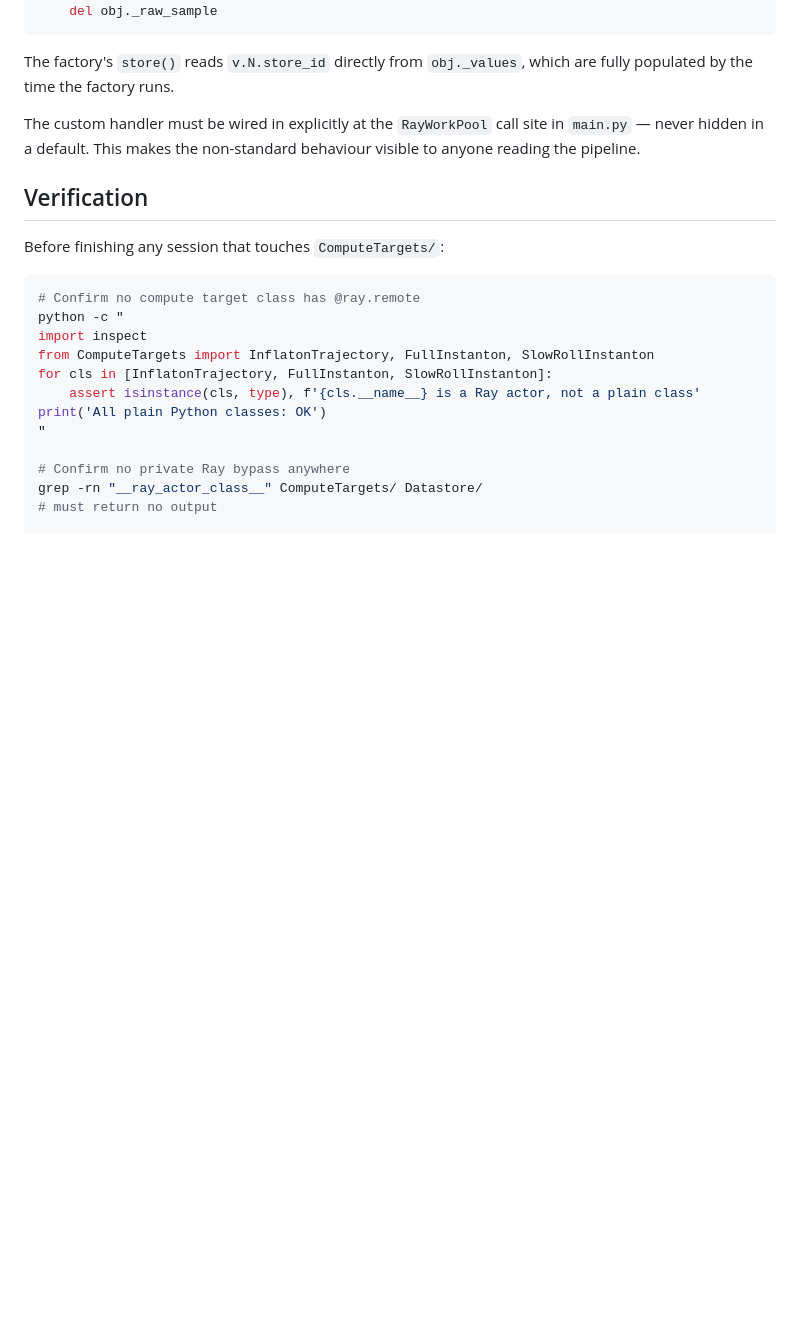
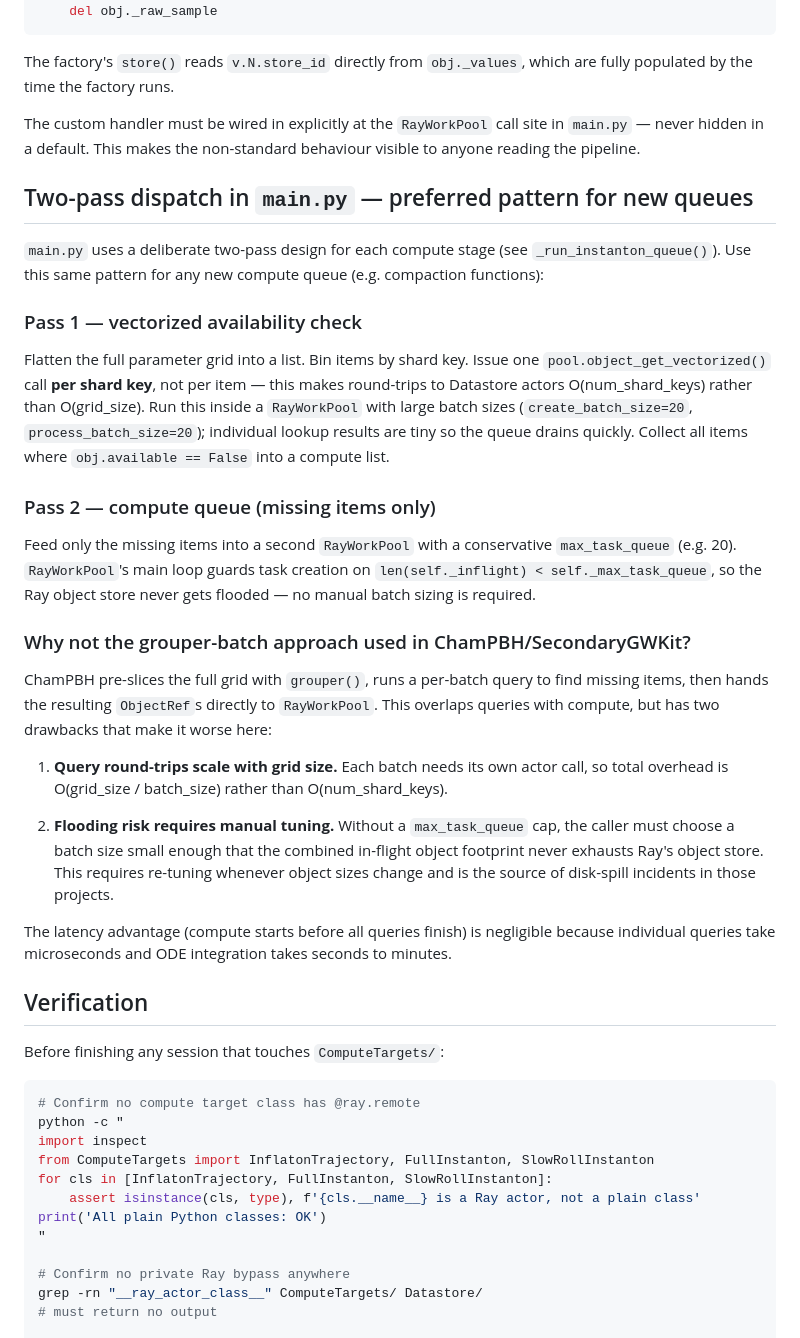
Before and after one commit to ds283/StochasticInstantons, a Markdown page: .claude/rules/ray-dispatch.md, the part around the change. GitHub-like rendering; blank space fills up the shorter version.

Commit message:
Document two-pass dispatch pattern for compute queues in ray-dispatch.md

```diff
--- a/.claude/rules/ray-dispatch.md
+++ b/.claude/rules/ray-dispatch.md
@@ -215,6 +215,50 @@ The custom handler must be wired in explicitly at the `RayWorkPool` call site
 in `main.py` — never hidden in a default. This makes the non-standard behaviour
 visible to anyone reading the pipeline.
 
+## Two-pass dispatch in `main.py` — preferred pattern for new queues
+
+`main.py` uses a deliberate two-pass design for each compute stage (see
+`_run_instanton_queue()`). Use this same pattern for any new compute queue
+(e.g. compaction functions):
+
+### Pass 1 — vectorized availability check
+
+Flatten the full parameter grid into a list. Bin items by shard key. Issue
+one `pool.object_get_vectorized()` call **per shard key**, not per item —
+this makes round-trips to Datastore actors O(num_shard_keys) rather than
+O(grid_size). Run this inside a `RayWorkPool` with large batch sizes
+(`create_batch_size=20`, `process_batch_size=20`); individual lookup results
+are tiny so the queue drains quickly. Collect all items where
+`obj.available == False` into a compute list.
+
+### Pass 2 — compute queue (missing items only)
+
+Feed only the missing items into a second `RayWorkPool` with a conservative
+`max_task_queue` (e.g. 20). `RayWorkPool`'s main loop guards task creation
+on `len(self._inflight) < self._max_task_queue`, so the Ray object store
+never gets flooded — no manual batch sizing is required.
+
+### Why not the grouper-batch approach used in ChamPBH/SecondaryGWKit?
+
+ChamPBH pre-slices the full grid with `grouper()`, runs a per-batch query to
+find missing items, then hands the resulting `ObjectRef`s directly to
+`RayWorkPool`. This overlaps queries with compute, but has two drawbacks that
+make it worse here:
+
+1. **Query round-trips scale with grid size.** Each batch needs its own actor
+   call, so total overhead is O(grid_size / batch_size) rather than
+   O(num_shard_keys).
+
+2. **Flooding risk requires manual tuning.** Without a `max_task_queue` cap,
+   the caller must choose a batch size small enough that the combined in-flight
+   object footprint never exhausts Ray's object store. This requires re-tuning
+   whenever object sizes change and is the source of disk-spill incidents in
+   those projects.
+
+The latency advantage (compute starts before all queries finish) is negligible
+because individual queries take microseconds and ODE integration takes seconds
+to minutes.
+
 ## Verification
 
 Before finishing any session that touches `ComputeTargets/`:
```
